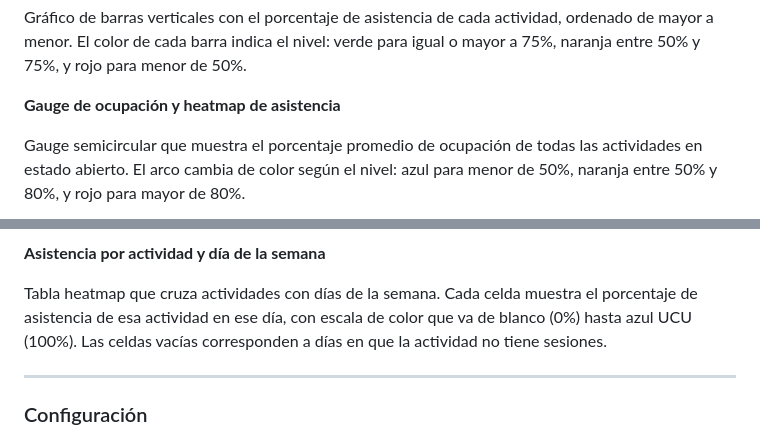
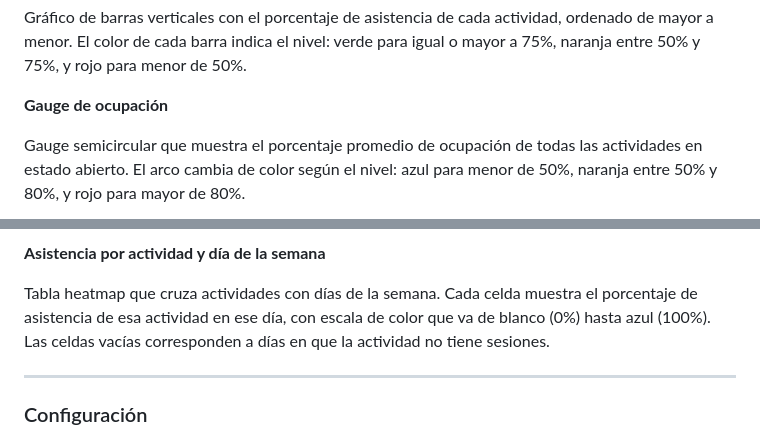
Before and after one commit to Agustina-Esquibel/sistema-actividades-deportivas, a Markdown page: README.md, 2 parts joined by grey strips. Drawn GitHub-style.

Commit message:
Update README for gauge and heatmap descriptions

```diff
--- a/README.md
+++ b/README.md
@@ -82,7 +82,7 @@ Gráfico de barras horizontales que compara la cantidad de inscriptos confirmado
 
 Gráfico de barras verticales con el porcentaje de asistencia de cada actividad, ordenado de mayor a menor. El color de cada barra indica el nivel: verde para igual o mayor a 75%, naranja entre 50% y 75%, y rojo para menor de 50%.
 
-**Gauge de ocupación y heatmap de asistencia**
+**Gauge de ocupación**
 
 Gauge semicircular que muestra el porcentaje promedio de ocupación de todas las actividades en estado abierto. El arco cambia de color según el nivel: azul para menor de 50%, naranja entre 50% y 80%, y rojo para mayor de 80%.
 
@@ -90,7 +90,7 @@ Gauge semicircular que muestra el porcentaje promedio de ocupación de todas las
 
 **Asistencia por actividad y día de la semana**
 
-Tabla heatmap que cruza actividades con días de la semana. Cada celda muestra el porcentaje de asistencia de esa actividad en ese día, con escala de color que va de blanco (0%) hasta azul UCU (100%). Las celdas vacías corresponden a días en que la actividad no tiene sesiones.
+Tabla heatmap que cruza actividades con días de la semana. Cada celda muestra el porcentaje de asistencia de esa actividad en ese día, con escala de color que va de blanco (0%) hasta azul (100%). Las celdas vacías corresponden a días en que la actividad no tiene sesiones.
 
 ---
 
```
